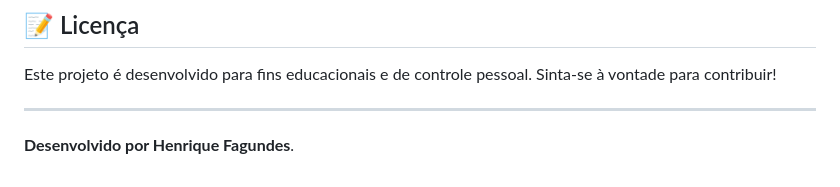
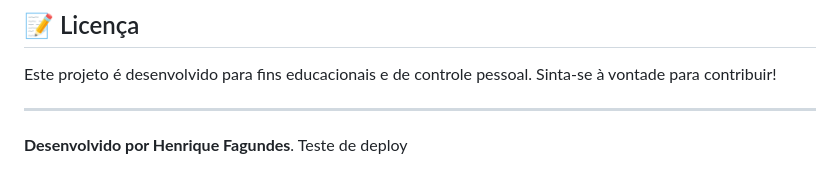
Before and after one commit to AprendendoLinux/financeiro, a Markdown page: README.md, the part around the change. Rendered like a GitHub page.

Commit message:
Teste de Deploy

```diff
--- a/README.md
+++ b/README.md
@@ -126,3 +126,4 @@ Este projeto é desenvolvido para fins educacionais e de controle pessoal. Sinta
 ---
 
 **Desenvolvido por Henrique Fagundes**.
+Teste de deploy
```
